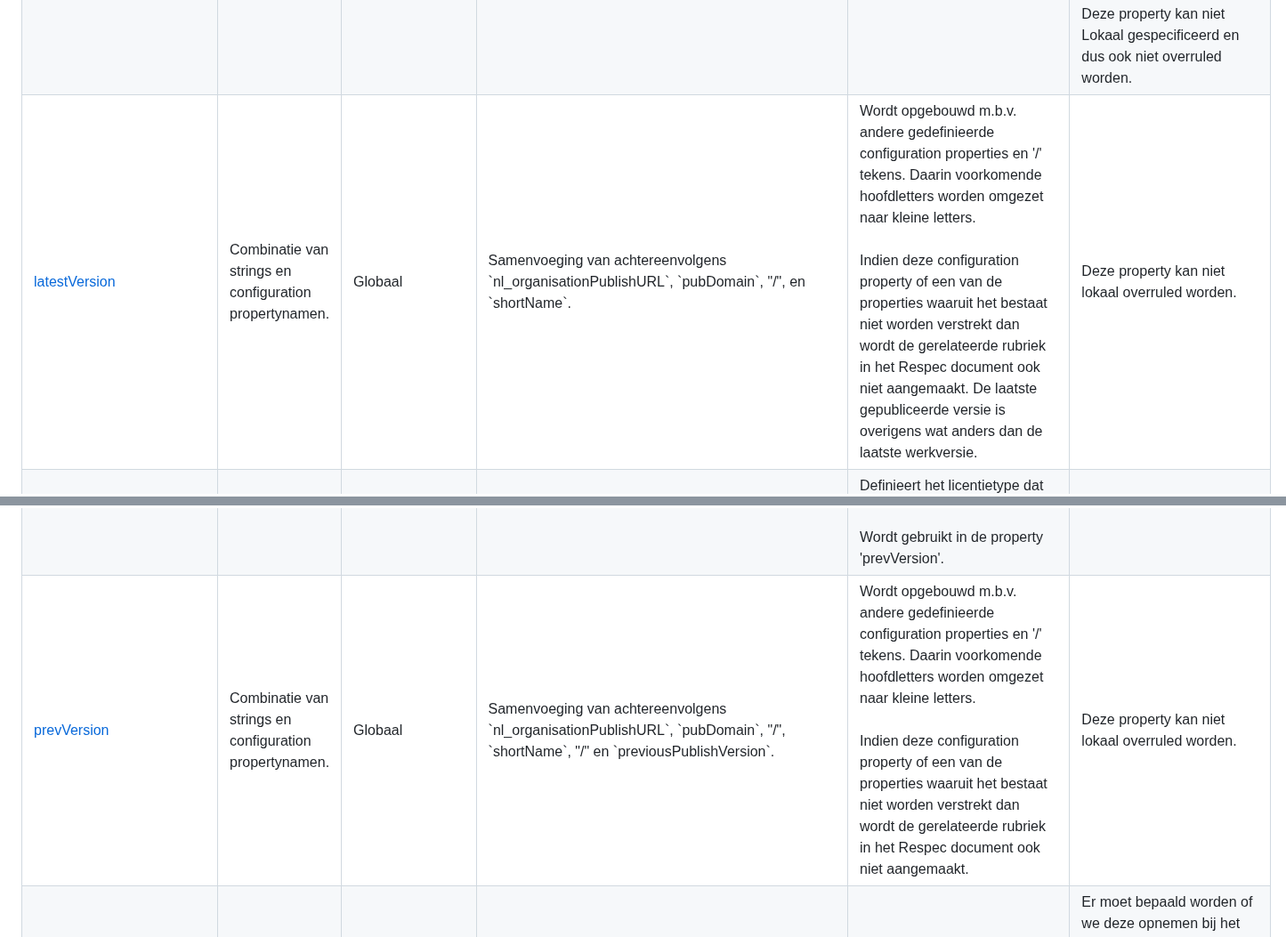
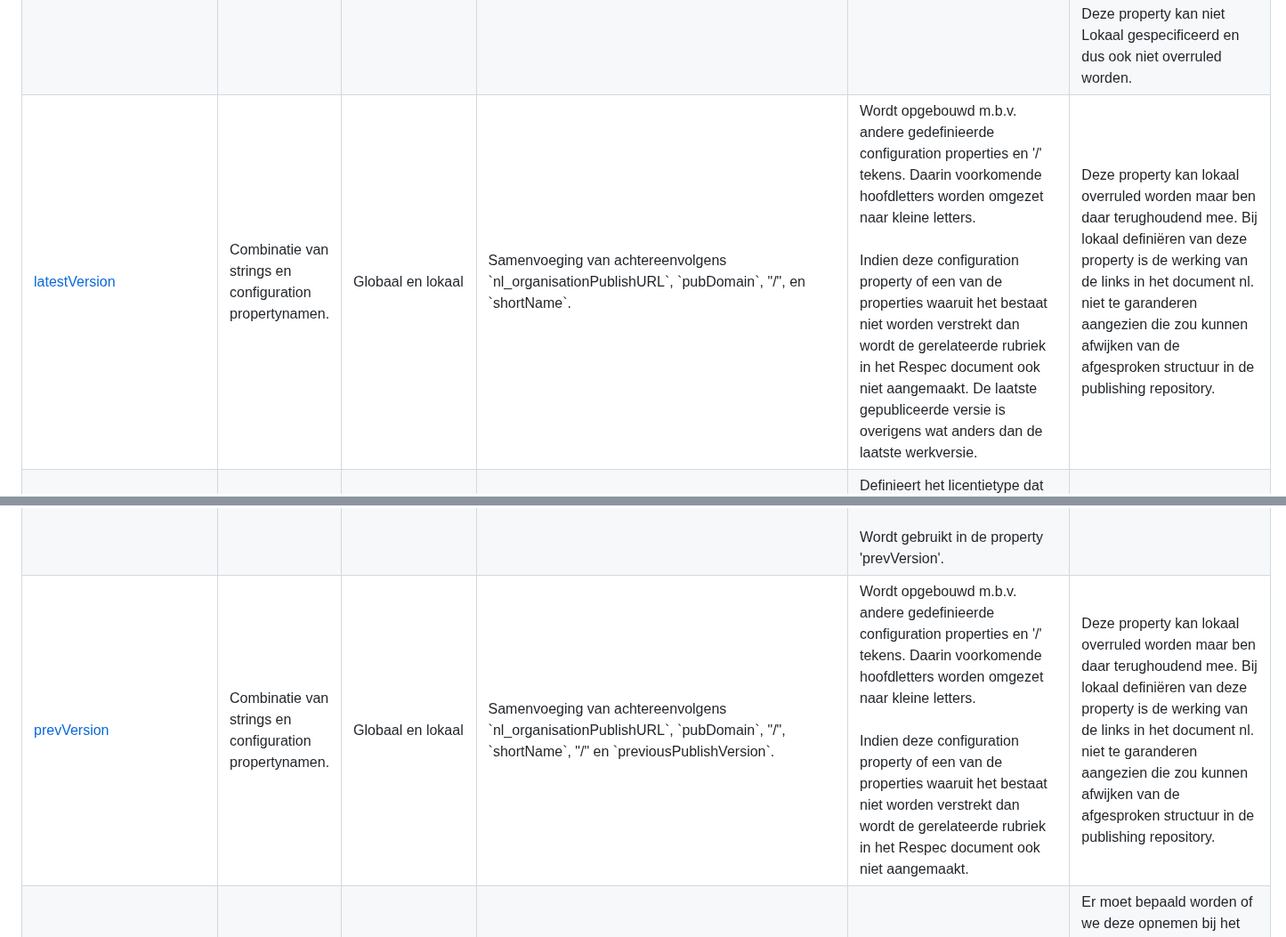
Before and after one commit to VNG-Realisatie/VNG-R-Respec-Template, a Markdown page: VNG-R-Assembling.md, 2 parts joined by grey strips. Shown at 89% size. Rendered like a GitHub page.

```diff
--- a/VNG-R-Assembling.md
+++ b/VNG-R-Assembling.md
@@ -245,12 +245,13 @@ De meeste globaal gedefinieerd properties kunnen lokaal overruled worden zoals '
 		<tr>
 			<td><a href="https://github.com/Logius-standaarden/respec/wiki/latestVersion">latestVersion</a></td>
 			<td>Combinatie van strings en configuration propertynamen.</td>
-			<td>Globaal</td>
+			<td>Globaal en lokaal</td>
 			<td>Samenvoeging van achtereenvolgens `nl_organisationPublishURL`, `pubDomain`, "/",  en `shortName`.</td>
 			<td>Wordt opgebouwd m.b.v. andere gedefinieerde configuration properties en '/' tekens. Daarin voorkomende hoofdletters worden omgezet naar kleine letters.<br/><br/>
 				Indien deze configuration property of een van de properties waaruit het bestaat niet worden verstrekt dan wordt de gerelateerde rubriek in het Respec document
 				ook niet aangemaakt. De laatste gepubliceerde versie is overigens wat anders dan de laatste werkversie.</td>
-			<td>Deze property kan niet lokaal overruled worden.</td>
+			<td>Deze property kan lokaal overruled worden maar ben daar terughoudend mee. Bij lokaal definiëren van deze property is de werking
+				van de links in het document nl. niet te garanderen aangezien die zou kunnen afwijken van de afgesproken structuur in de publishing repository.</td>
 		</tr>
 		<tr>
 			<td><a href="https://github.com/Logius-standaarden/respec/wiki/license">license</a></td>
@@ -396,12 +397,13 @@ De meeste globaal gedefinieerd properties kunnen lokaal overruled worden zoals '
 		<tr>
 			<td><a href="https://github.com/Logius-standaarden/respec/wiki/prevVersion">prevVersion</a></td>
 			<td>Combinatie van strings en configuration propertynamen.</td>
-			<td>Globaal</td>
+			<td>Globaal en lokaal</td>
 			<td>Samenvoeging van achtereenvolgens `nl_organisationPublishURL`, `pubDomain`, "/", `shortName`, "/" en `previousPublishVersion`.</td>
 			<td>Wordt opgebouwd m.b.v. andere gedefinieerde configuration properties en '/' tekens. Daarin voorkomende hoofdletters worden omgezet naar kleine letters.<br/><br/>
 				Indien deze configuration property of een van de properties waaruit het bestaat niet worden verstrekt dan wordt de gerelateerde rubriek in het Respec document
 				ook niet aangemaakt.</td>
-			<td>Deze property kan niet lokaal overruled worden.</td>
+			<td>Deze property kan lokaal overruled worden maar ben daar terughoudend mee. Bij lokaal definiëren van deze property is de werking
+				van de links in het document nl. niet te garanderen aangezien die zou kunnen afwijken van de afgesproken structuur in de publishing repository.</td>
 		</tr>
 		<tr>
 			<td><a href="https://github.com/Logius-standaarden/respec/wiki/pubDomain">pubDomain</a></td>
```
Also changed, not shown: other parts of VNG-R-Assembling.md (+3 -2 lines).
